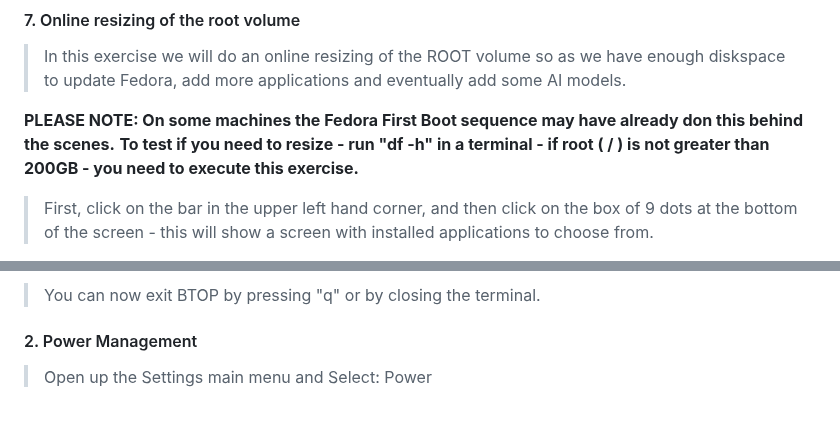
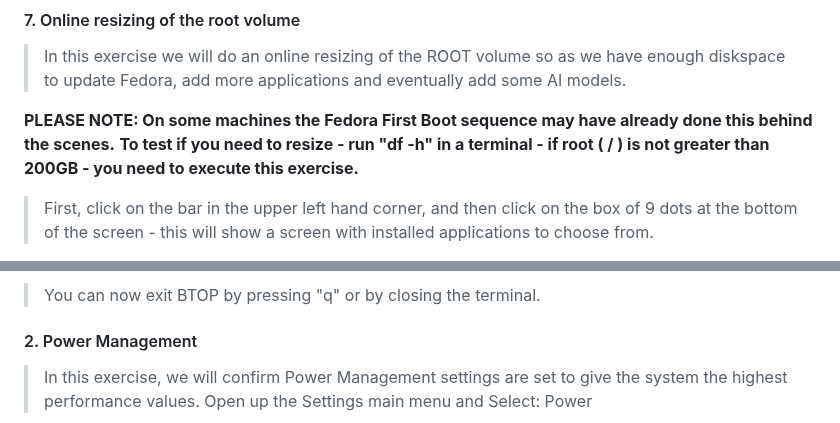
Before and after one commit to mattstonge/riscv_summit_devdays_fedora_AI_workshop, a Markdown page: riscv-workshop2.md, 2 parts joined by grey strips. GitHub-like rendering.

Commit message:
updated lab two

```diff
--- a/riscv-workshop2.md
+++ b/riscv-workshop2.md
@@ -101,7 +101,7 @@ $ exit
 #### 7. Online resizing of the root volume
 > In this exercise we will do an online resizing of the ROOT volume so as we have enough diskspace to update Fedora, add more applications and eventually add some AI models.
 
-**PLEASE NOTE: On some machines the Fedora First Boot sequence may have already don this behind the scenes.**
+**PLEASE NOTE: On some machines the Fedora First Boot sequence may have already done this behind the scenes.**
 **To test if you need to resize - run "df -h" in a terminal - if root ( / ) is not greater than 200GB - you need to execute this exercise.**
 
 > First, click on the bar in the upper left hand corner, and then click on the box of 9 dots at the bottom of the screen - this will show a screen with installed applications to choose from.
@@ -167,7 +167,10 @@ $  btop
 
 
 #### 2. Power Management
+> In this exercise, we will confirm Power Management settings are set to give the system the highest performance values.
 > Open up the Settings main menu and Select: Power
+
+
 ![Power 1](https://github.com/mattstonge/riscv_summit_devdays_fedora_AI_workshop/blob/main/images/lab2a-power1.png)
 
 
```
